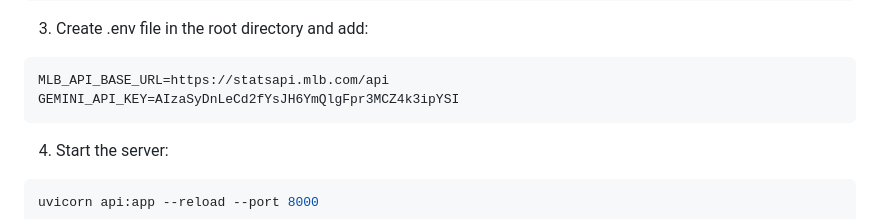
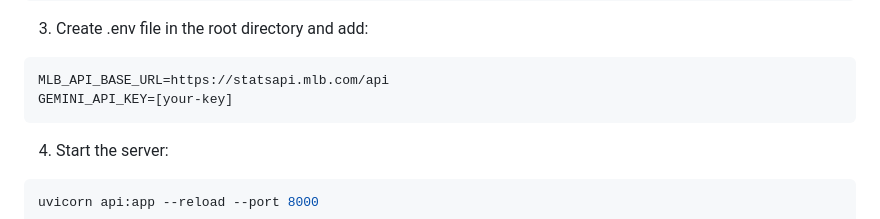
Before and after one commit to Hungruong/tactic-scout, a Markdown page: README.md, the part around the change. GitHub-like rendering.

````diff
--- a/README.md
+++ b/README.md
@@ -127,7 +127,7 @@ pip install -r requirements.txt
 3. Create .env file in the root directory and add:
 ```env
 MLB_API_BASE_URL=https://statsapi.mlb.com/api
-GEMINI_API_KEY=AIzaSyDnLeCd2fYsJH6YmQlgFpr3MCZ4k3ipYSI
+GEMINI_API_KEY=[your-key]
 ```
 
 4. Start the server:
````
